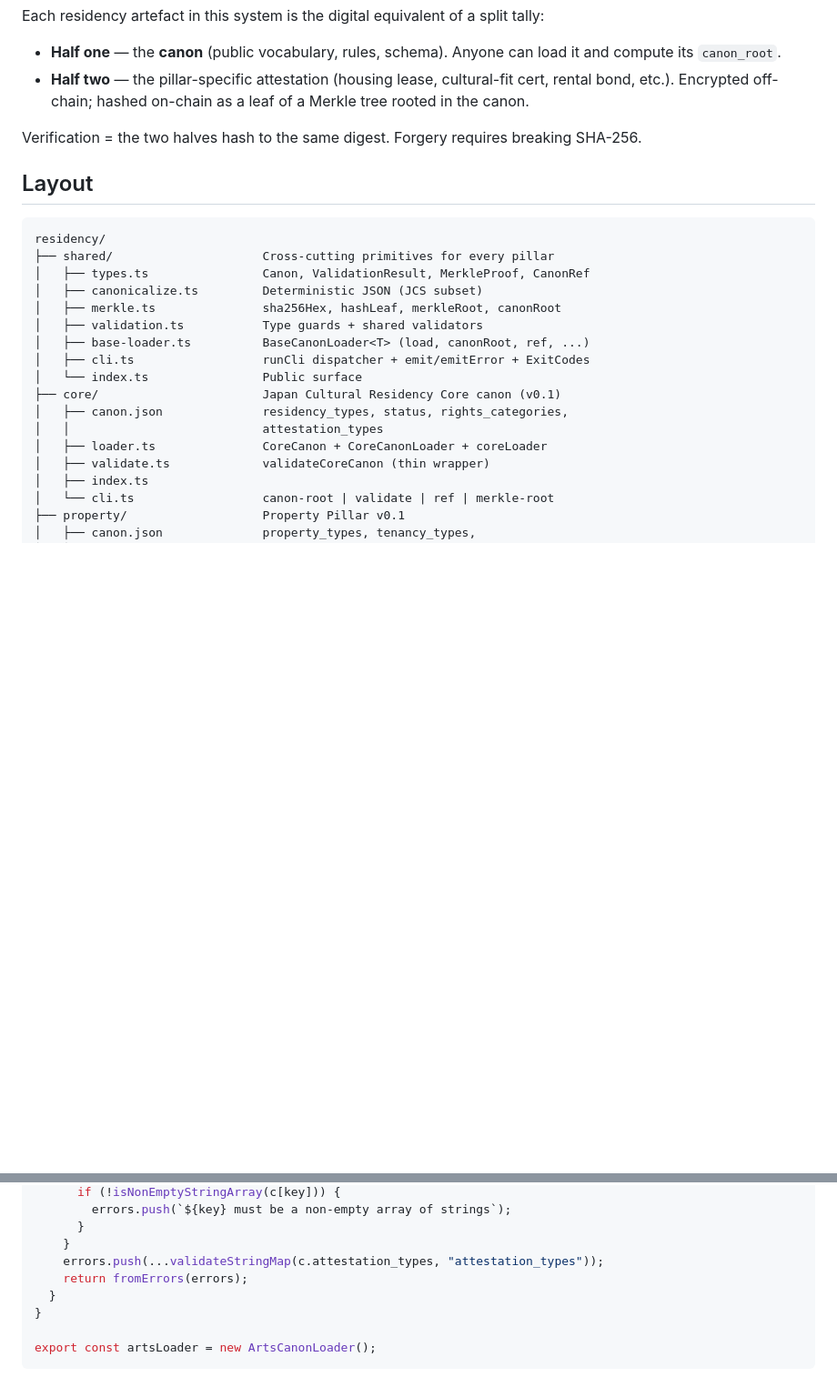
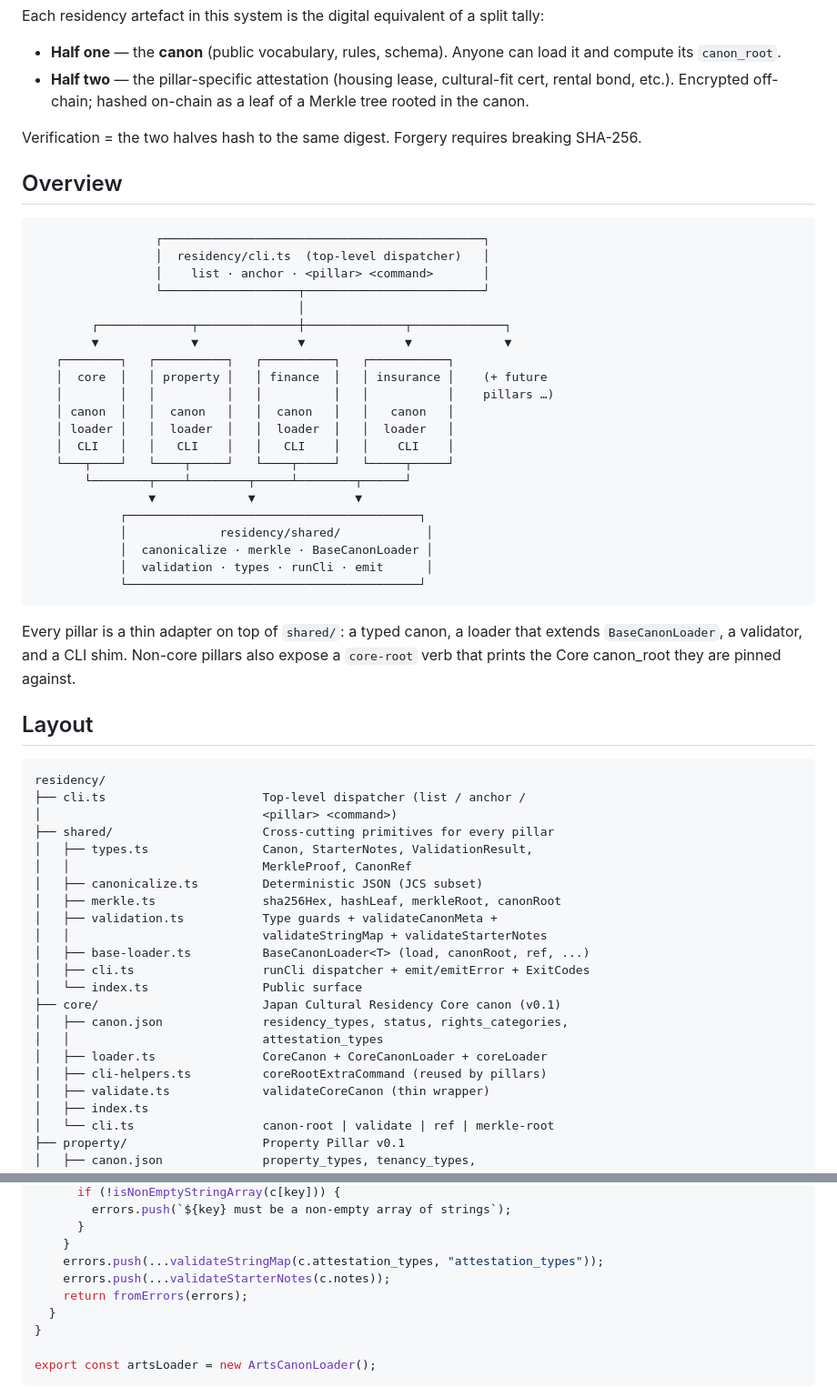
Before and after one commit to lawdug/tally, a Markdown page: residency/README.md, 2 parts joined by grey strips. Shown at 91% size. GitHub-like rendering; blank space fills up the shorter version.

````diff
--- a/residency/README.md
+++ b/residency/README.md
@@ -24,15 +24,50 @@ tally:
 Verification = the two halves hash to the same digest. Forgery requires
 breaking SHA-256.
 
+## Overview
+
+```
+                 ┌─────────────────────────────────────────────┐
+                 │  residency/cli.ts  (top-level dispatcher)   │
+                 │    list · anchor · <pillar> <command>       │
+                 └───────────────────┬─────────────────────────┘
+                                     │
+        ┌─────────────┬──────────────┼──────────────┬─────────────┐
+        ▼             ▼              ▼              ▼             ▼
+   ┌────────┐   ┌──────────┐   ┌──────────┐   ┌───────────┐
+   │  core  │   │ property │   │ finance  │   │ insurance │    (+ future
+   │        │   │          │   │          │   │           │    pillars …)
+   │ canon  │   │  canon   │   │  canon   │   │   canon   │
+   │ loader │   │  loader  │   │  loader  │   │  loader   │
+   │  CLI   │   │   CLI    │   │   CLI    │   │    CLI    │
+   └───┬────┘   └────┬─────┘   └────┬─────┘   └─────┬─────┘
+       └────────┬────┴────────┬─────┴────────┬──────┘
+                ▼             ▼              ▼
+            ┌─────────────────────────────────────────┐
+            │             residency/shared/            │
+            │  canonicalize · merkle · BaseCanonLoader │
+            │  validation · types · runCli · emit      │
+            └─────────────────────────────────────────┘
+```
+
+Every pillar is a thin adapter on top of `shared/`: a typed canon, a
+loader that extends `BaseCanonLoader`, a validator, and a CLI shim.
+Non-core pillars also expose a `core-root` verb that prints the Core
+canon_root they are pinned against.
+
 ## Layout
 
 ```
 residency/
+├── cli.ts                      Top-level dispatcher (list / anchor /
+│                               <pillar> <command>)
 ├── shared/                     Cross-cutting primitives for every pillar
-│   ├── types.ts                Canon, ValidationResult, MerkleProof, CanonRef
+│   ├── types.ts                Canon, StarterNotes, ValidationResult,
+│   │                           MerkleProof, CanonRef
 │   ├── canonicalize.ts         Deterministic JSON (JCS subset)
 │   ├── merkle.ts               sha256Hex, hashLeaf, merkleRoot, canonRoot
-│   ├── validation.ts           Type guards + shared validators
+│   ├── validation.ts           Type guards + validateCanonMeta +
+│   │                           validateStringMap + validateStarterNotes
 │   ├── base-loader.ts          BaseCanonLoader<T> (load, canonRoot, ref, ...)
 │   ├── cli.ts                  runCli dispatcher + emit/emitError + ExitCodes
 │   └── index.ts                Public surface
@@ -40,6 +75,7 @@ residency/
 │   ├── canon.json              residency_types, status, rights_categories,
 │   │                           attestation_types
 │   ├── loader.ts               CoreCanon + CoreCanonLoader + coreLoader
+│   ├── cli-helpers.ts          coreRootExtraCommand (reused by pillars)
 │   ├── validate.ts             validateCoreCanon (thin wrapper)
 │   ├── index.ts
 │   └── cli.ts                  canon-root | validate | ref | merkle-root
@@ -347,6 +426,7 @@ export class ArtsCanonLoader extends BaseCanonLoader<ArtsCanon> {
       }
     }
     errors.push(...validateStringMap(c.attestation_types, "attestation_types"));
+    errors.push(...validateStarterNotes(c.notes));
     return fromErrors(errors);
   }
 }
````
Also changed, not shown: other parts of residency/README.md (+60 -17 lines).
